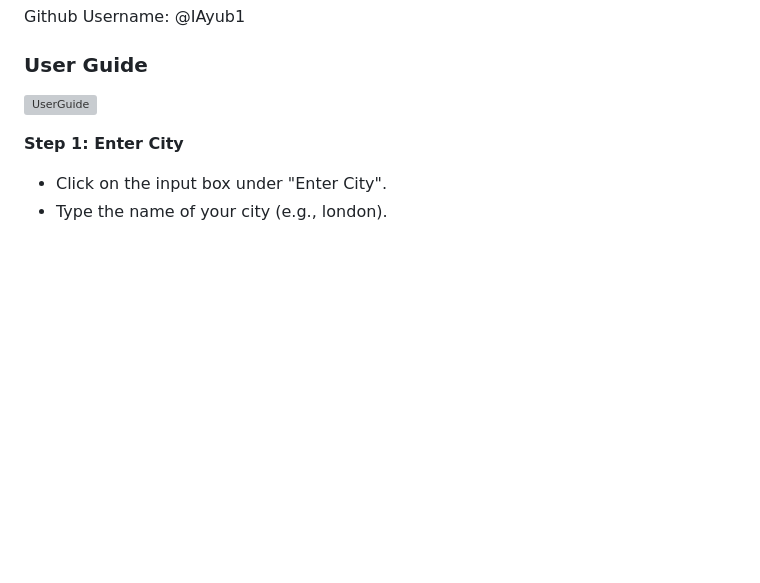
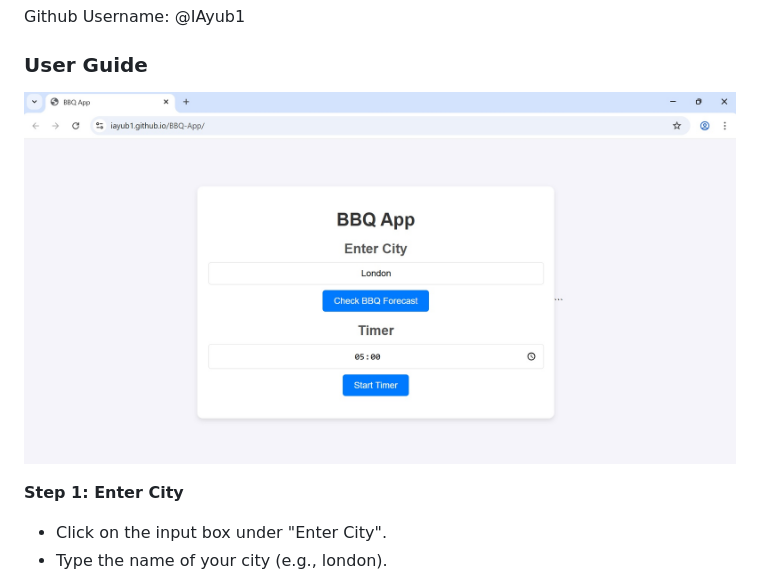
Before and after one commit to IAyub1/BBQ-App, a Markdown page: README.md, the part around the change. Rendered like a GitHub page; blank space fills up the shorter version; grey boxes are pictures that could not be loaded.

Commit message:
update readme (#61)

```diff
--- a/README.md
+++ b/README.md
@@ -14,7 +14,7 @@ Github Username: @IAyub1
 
 ### User Guide
 
-![UserGuide](Images/Preview.jpg)
+![UserGuide](Images/UserGuide.jpg)
 
 **Step 1: Enter City**
 - Click on the input box under "Enter City".
```
